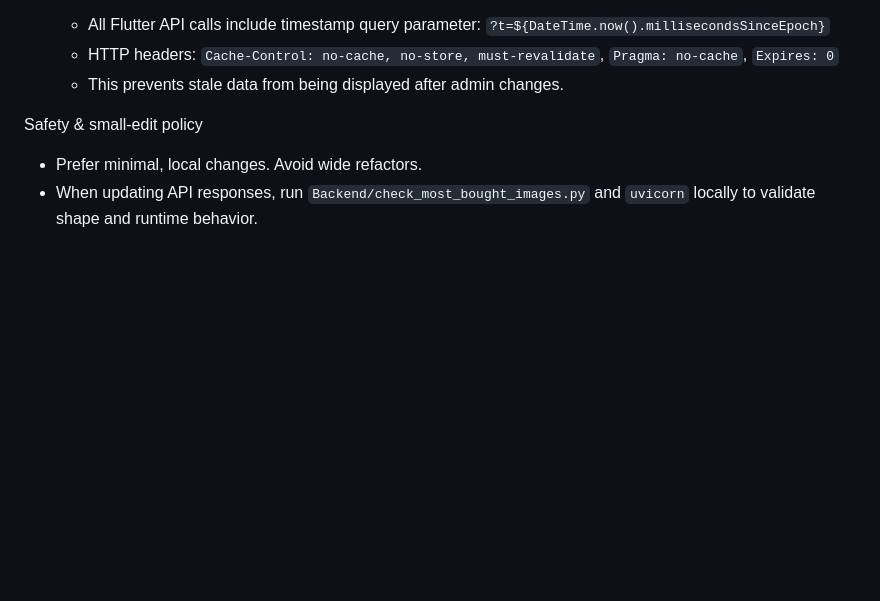
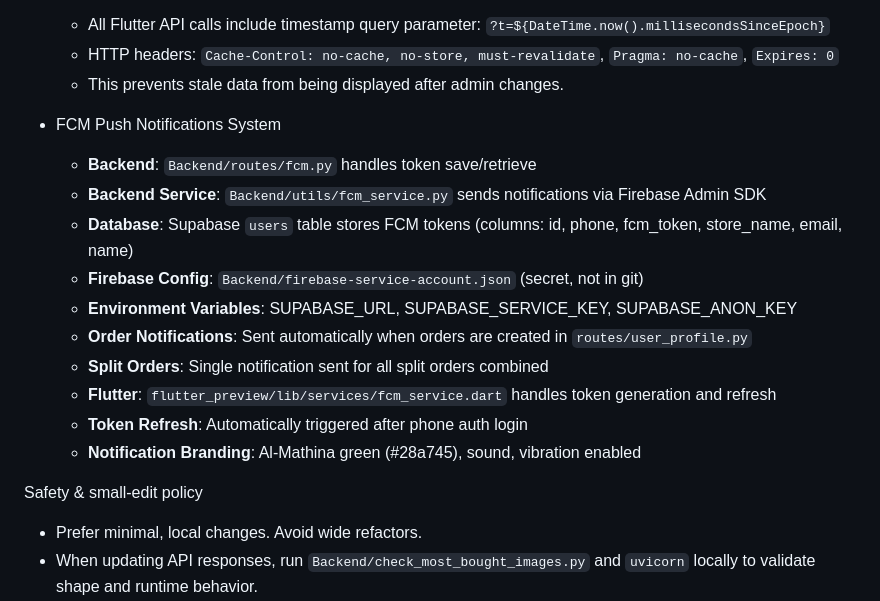
Before and after one commit to VectorAI-Official/al-mathina, a Markdown page: .github/copilot-instructions.md, the part around one of its changes. Rendered like a GitHub page; blank space fills up the shorter version.

```diff
--- a/.github/copilot-instructions.md
+++ b/.github/copilot-instructions.md
@@ -72,6 +120,18 @@ Project-specific conventions & patterns
   - All Flutter API calls include timestamp query parameter: `?t=${DateTime.now().millisecondsSinceEpoch}`
   - HTTP headers: `Cache-Control: no-cache, no-store, must-revalidate`, `Pragma: no-cache`, `Expires: 0`
   - This prevents stale data from being displayed after admin changes.
+
+- FCM Push Notifications System
+  - **Backend**: `Backend/routes/fcm.py` handles token save/retrieve
+  - **Backend Service**: `Backend/utils/fcm_service.py` sends notifications via Firebase Admin SDK
+  - **Database**: Supabase `users` table stores FCM tokens (columns: id, phone, fcm_token, store_name, email, name)
+  - **Firebase Config**: `Backend/firebase-service-account.json` (secret, not in git)
+  - **Environment Variables**: SUPABASE_URL, SUPABASE_SERVICE_KEY, SUPABASE_ANON_KEY
+  - **Order Notifications**: Sent automatically when orders are created in `routes/user_profile.py`
+  - **Split Orders**: Single notification sent for all split orders combined
+  - **Flutter**: `flutter_preview/lib/services/fcm_service.dart` handles token generation and refresh
+  - **Token Refresh**: Automatically triggered after phone auth login
+  - **Notification Branding**: Al-Mathina green (#28a745), sound, vibration enabled
 
 Safety & small-edit policy
 
```
Also changed, not shown: other parts of .github/copilot-instructions.md (+49 -1 lines).
